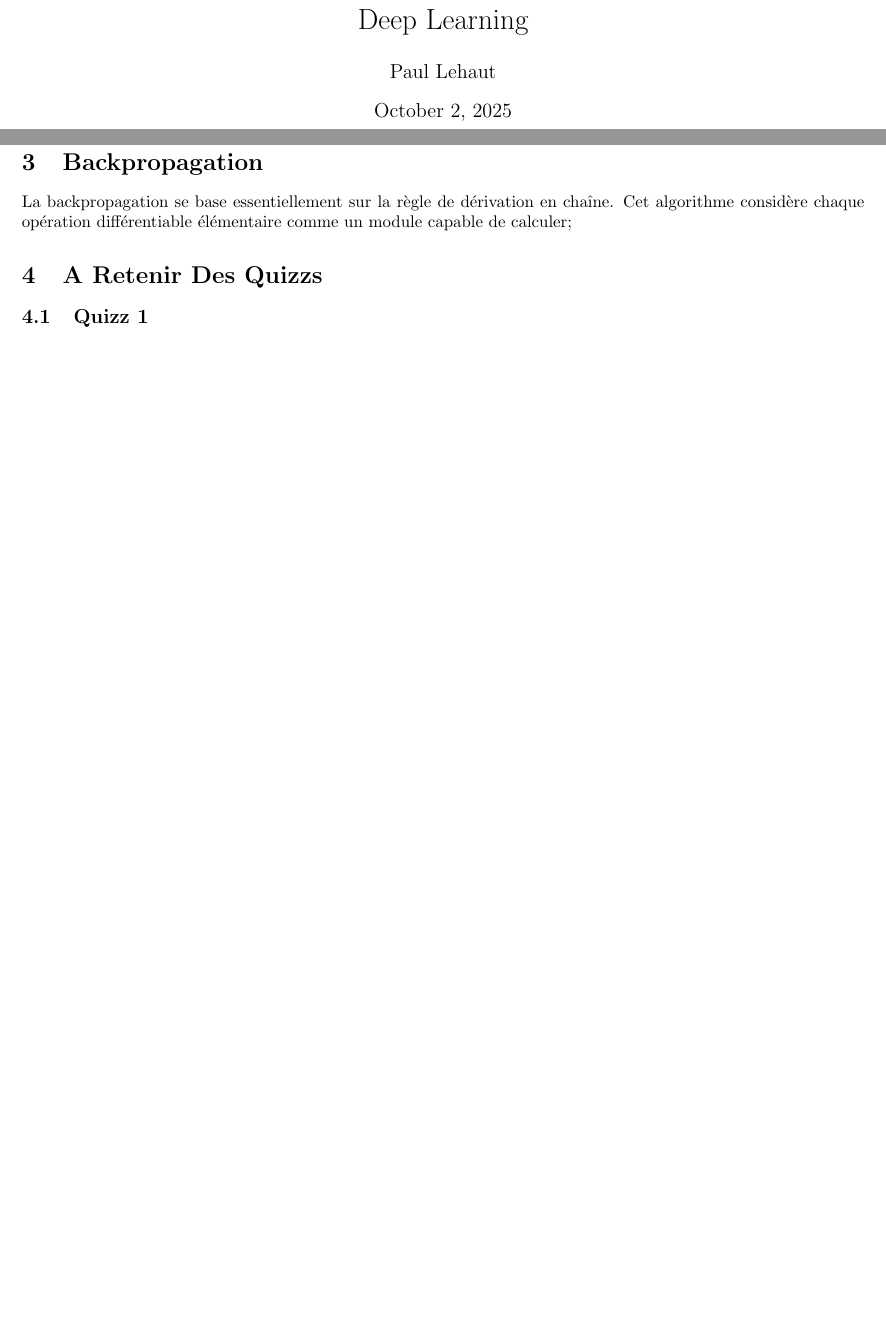
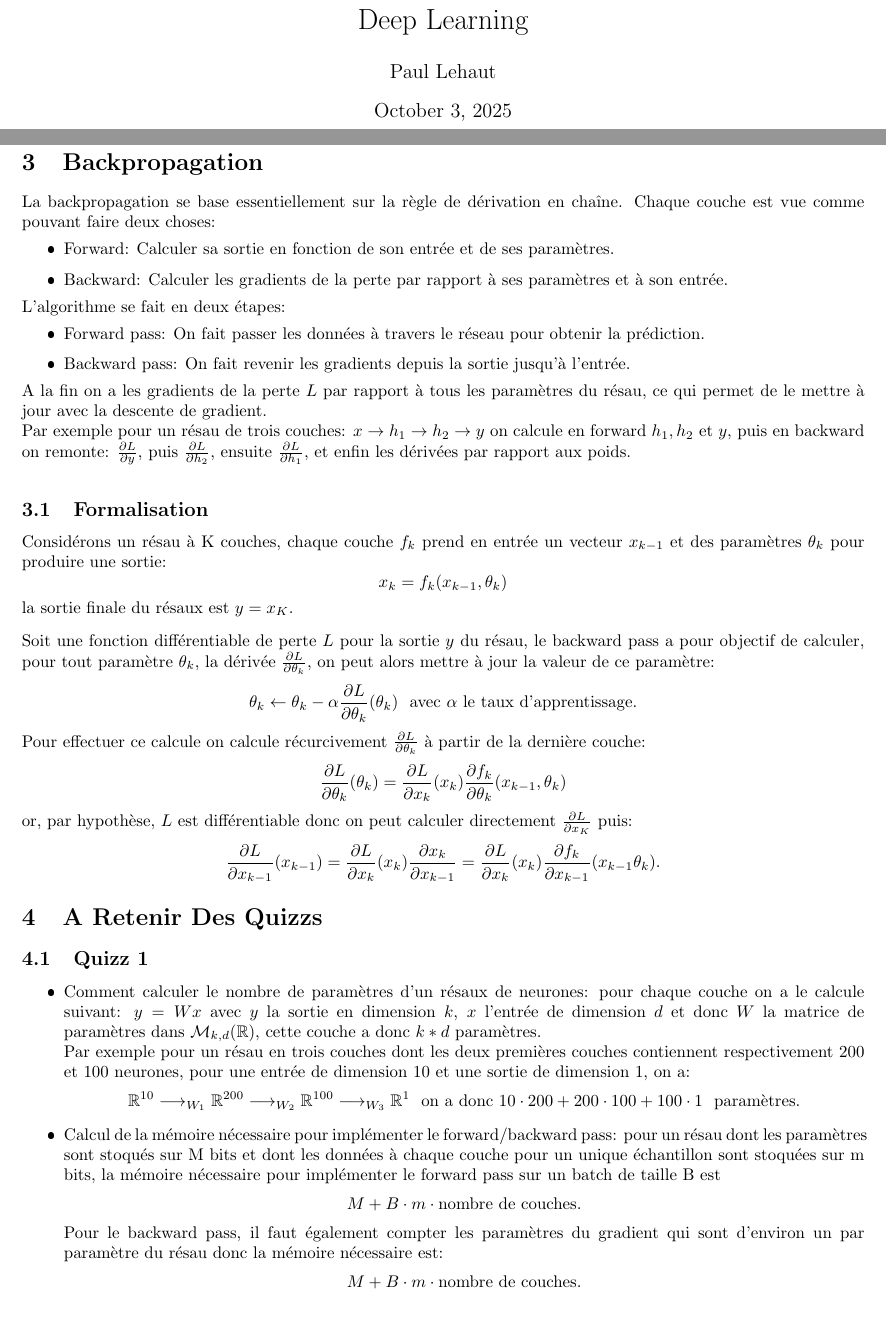
Before and after one commit to PaulLehaut/Cours-Notes, a LaTeX document (DEEPL/DEEPL.tex): two parts of pages 1 and 5 of 5, joined at a grey line, cut so that both start at the same text. The pictures show the PDF file DEEPL/DEEPL.pdf that the author committed with the source.

Commit message:
Deepl Quizz et chapitre 3

```diff
--- a/DEEPL/DEEPL.tex
+++ b/DEEPL/DEEPL.tex
@@ -92,9 +92,41 @@ Les hyperparamètres clés sont:
 \end{itemize}
 \section{Backpropagation}
 
-La backpropagation se base essentiellement sur la règle de dérivation en chaîne. Cet algorithme considère chaque opération différentiable élémentaire comme un module capable de calculer;
+La backpropagation se base essentiellement sur la règle de dérivation en chaîne. Chaque couche est vue comme pouvant faire deux choses:
+\begin{itemize}
+    \item Forward: Calculer sa sortie en fonction de son entrée et de ses paramètres.
+    \item Backward: Calculer les gradients de la perte par rapport à ses paramètres et à son entrée.
+\end{itemize}
+L'algorithme se fait en deux étapes:
+\begin{itemize}
+    \item Forward pass: On fait passer les données à travers le réseau pour obtenir la prédiction.
+    \item Backward pass: On fait revenir les gradients depuis la sortie jusqu'à l'entrée.
+\end{itemize}
+A la fin on a les gradients de la perte $L$ par rapport à tous les paramètres du résau, ce qui permet de le mettre à jour avec la descente de gradient.
+\newline
+Par exemple pour un résau de trois couches: $x\to h_1\to h_2\to y$ on calcule en forward $h_1,h_2$ et $y$, puis en backward on remonte: $\frac{\partial L}{\partial y}$, puis $\frac{\partial L}{\partial h_2}$, ensuite $\frac{\partial L}{\partial h_1}$, et enfin les dérivées par rapport aux poids.
+\bigskip
 
+\subsection{Formalisation}
+Considérons un résau à K couches, chaque couche $f_k$ prend en entrée un vecteur $x_{k-1}$ et des paramètres $\theta_k$ pour produire une sortie:
+$$x_k=f_k(x_{k-1},\theta_k)$$
+la sortie finale du résaux est $y=x_K$.
+\bskip
+Soit une fonction différentiable de perte $L$ pour la sortie $y$ du résau, le backward pass a pour objectif de calculer, pour tout paramètre $\theta_k$, la dérivée $\frac{\partial L}{\partial \theta_k}$, on peut alors mettre à jour la valeur de ce paramètre:
+$$\theta_k\leftarrow \theta_k - \alpha \frac{\partial L}{\partial \theta_k}(\theta_k) \ \ \text{avec } \alpha \text{ le taux d'apprentissage.}$$
+Pour effectuer ce calcule on calcule récurcivement $\frac{\partial L}{\partial \theta_k}$ à partir de la dernière couche:
+$$\frac{\partial L}{\partial \theta_k}(\theta_k)=\frac{\partial L}{\partial x_k}(x_k)\frac{\partial f_k}{\partial \theta_k}(x_{k-1},\theta_k)$$
+or, par hypothèse, $L$ est différentiable donc on peut calculer directement $\frac{\partial L}{\partial x_K}$ puis:
+$$ \frac{\partial L}{\partial x_{k-1}}(x_{k-1})=\frac{\partial L}{\partial x_{k}}(x_{k})\frac{\partial x_k}{\partial x_{k-1}}=\frac{\partial L}{\partial x_{k}}(x_{k})\frac{\partial f_k}{\partial x_{k-1}}(x_{k-1}\theta_k).$$
 \section{A Retenir Des Quizzs}
 \subsection{Quizz 1}
-
+\begin{itemize}
+    \item Comment calculer le nombre de paramètres d'un résaux de neurones: pour chaque couche on a le calcule suivant: $y=Wx$ avec $y$ la sortie en dimension $k$, $x$ l'entrée de dimension $d$ et donc $W$ la matrice de paramètres dans $\M_{k,d}(\R)$, cette couche a donc $k*d$ paramètres.
+    \newline
+    Par exemple pour un résau en trois couches dont les deux premières couches contiennent respectivement 200 et 100 neurones, pour une entrée de dimension 10 et une sortie de dimension 1, on a:
+    $$\R^{10}\longrightarrow_{W_1}\R^{200}\longrightarrow_{W_2}\R^{100}\longrightarrow_{W_3}\R^1 \ \ \text{on a donc } 10\cdot200+200\cdot100+100\cdot1 \ \ \text{paramètres.}$$
+    \item Calcul de la mémoire nécessaire pour implémenter le forward/backward pass: pour un résau dont les paramètres sont stoqués sur M bits et dont les données à chaque couche pour un unique échantillon sont stoquées sur m bits, la mémoire nécessaire pour implémenter le forward pass sur un batch de taille B est $$M+B\cdot m \cdot \text{nombre de couches}.$$
+    Pour le backward pass, il faut également compter les paramètres du gradient qui sont d'environ un par paramètre du résau donc la mémoire nécessaire est:
+    $$M+B\cdot m \cdot \text{nombre de couches}.$$
+\end{itemize}
 \end{document}
```
Also changed, not shown: DEEPL/DEEPL.pdf.
